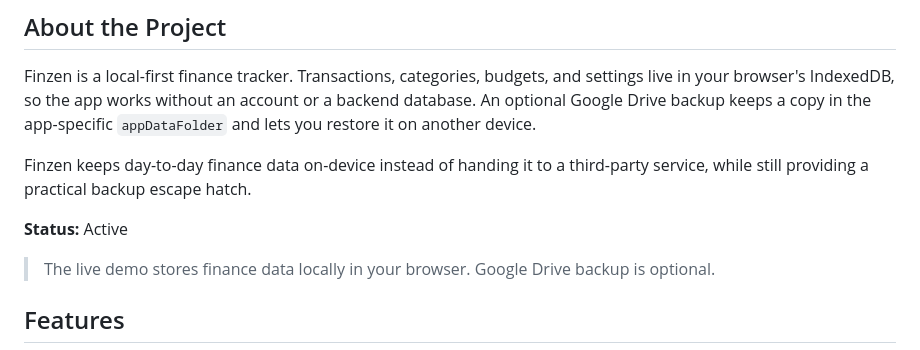
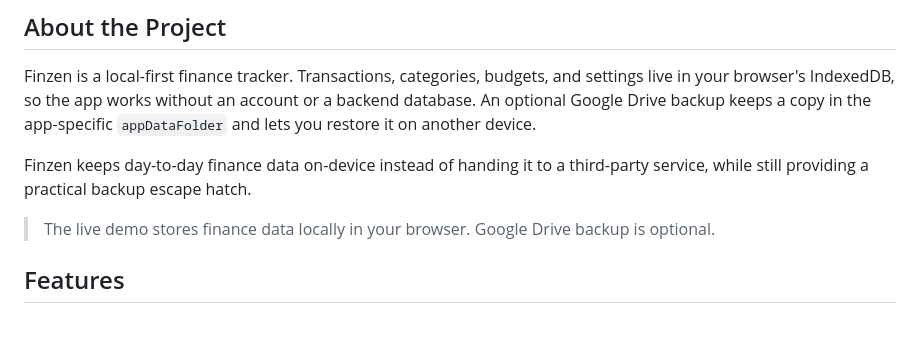
Before and after one commit to oscar370/finzen, a Markdown page: README.md, the part around the change. GitHub-like rendering; blank space fills up the shorter version.

Commit message:
docs: update readme

```diff
--- a/README.md
+++ b/README.md
@@ -26,8 +26,6 @@
 Finzen is a local-first finance tracker. Transactions, categories, budgets, and settings live in your browser's IndexedDB, so the app works without an account or a backend database. An optional Google Drive backup keeps a copy in the app-specific `appDataFolder` and lets you restore it on another device.
 
 Finzen keeps day-to-day finance data on-device instead of handing it to a third-party service, while still providing a practical backup escape hatch.
-
-**Status:** Active
 
 > The live demo stores finance data locally in your browser. Google Drive backup is optional.
 
```
